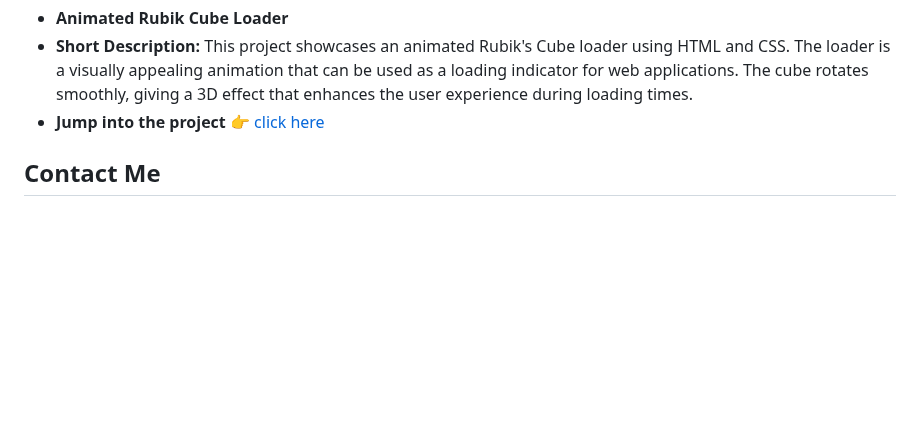
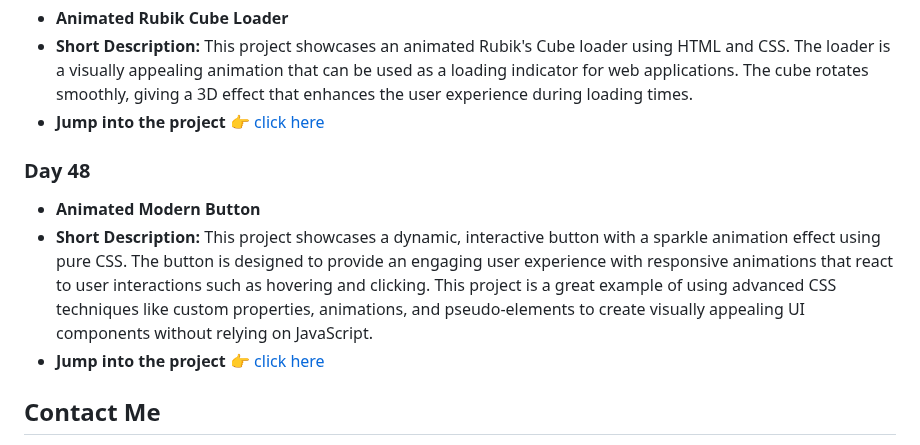
Before and after one commit to withaarzoo/100-Days-of-Code, a Markdown page: README.md, the part around the change. GitHub-like rendering; blank space fills up the shorter version.

```diff
--- a/README.md
+++ b/README.md
@@ -286,6 +286,12 @@ Welcome to my 100 Days of Code GitHub repository! Here, you'll find all the proj
 - **Short Description:** This project showcases an animated Rubik's Cube loader using HTML and CSS. The loader is a visually appealing animation that can be used as a loading indicator for web applications. The cube rotates smoothly, giving a 3D effect that enhances the user experience during loading times.
 - **Jump into the project 👉** [click here](https://github.com/withaarzoo/100-Days-of-Code/tree/main/%5B%20Day%2047%20%5D%20-%20Animated%20Rubik%20Cube%20Loader)
 
+### Day 48
+
+- **Animated Modern Button**
+- **Short Description:** This project showcases a dynamic, interactive button with a sparkle animation effect using pure CSS. The button is designed to provide an engaging user experience with responsive animations that react to user interactions such as hovering and clicking. This project is a great example of using advanced CSS techniques like custom properties, animations, and pseudo-elements to create visually appealing UI components without relying on JavaScript.
+- **Jump into the project 👉** [click here](https://github.com/withaarzoo/100-Days-of-Code/tree/main/%5B%20Day%2048%20%5D%20-%20Animated%20Modern%20Button)
+
 ## Contact Me
 
 - **YouTube:** [click here](https://www.youtube.com/@codewithaarzoo?sub_confirmation=1)
```
